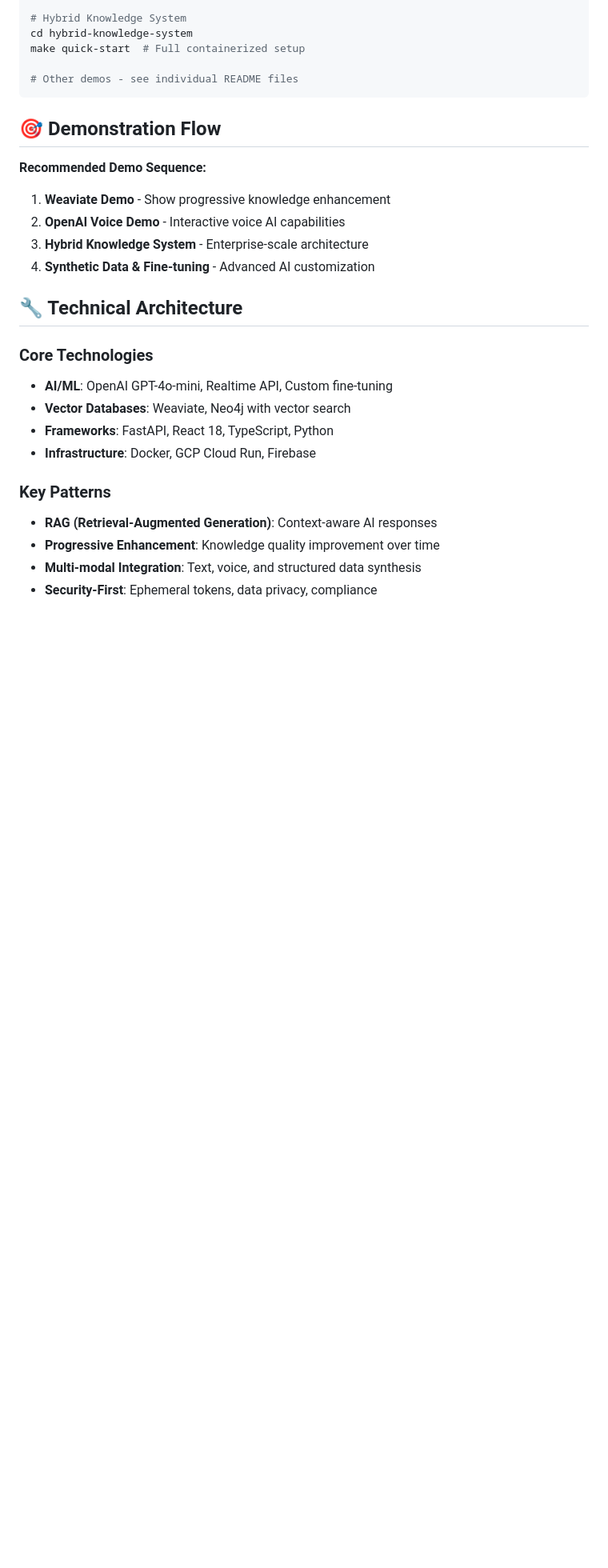
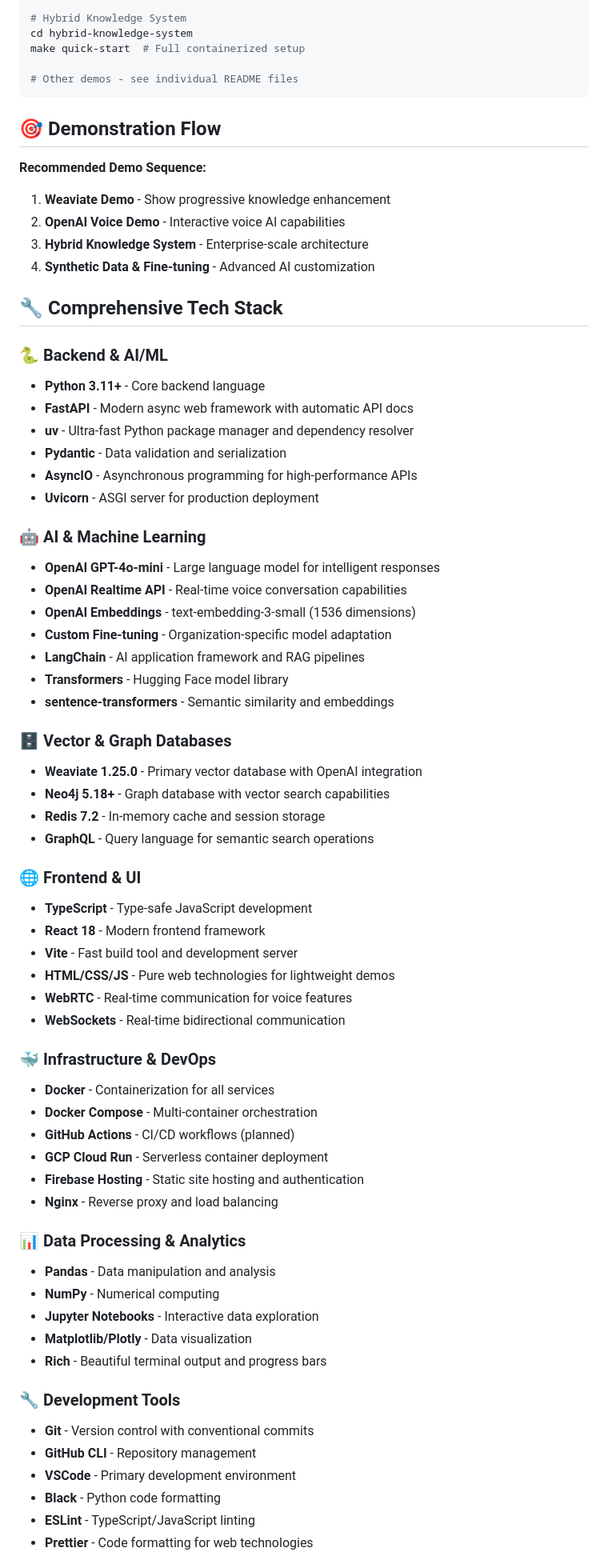
Before and after one commit to kpernyer/tech-europe-hackathon, a Markdown page: README.md, the part around one of its changes. Shown at 80% size. GitHub-like rendering; blank space fills up the shorter version.

```diff
--- a/README.md
+++ b/README.md
@@ -96,16 +110,59 @@ make quick-start  # Full containerized setup
 3. **Hybrid Knowledge System** - Enterprise-scale architecture
 4. **Synthetic Data & Fine-tuning** - Advanced AI customization
 
-## 🔧 Technical Architecture
+## 🔧 Comprehensive Tech Stack
 
-### Core Technologies
-- **AI/ML**: OpenAI GPT-4o-mini, Realtime API, Custom fine-tuning
-- **Vector Databases**: Weaviate, Neo4j with vector search
-- **Frameworks**: FastAPI, React 18, TypeScript, Python
-- **Infrastructure**: Docker, GCP Cloud Run, Firebase
+### 🐍 Backend & AI/ML
+- **Python 3.11+** - Core backend language
+- **FastAPI** - Modern async web framework with automatic API docs
+- **uv** - Ultra-fast Python package manager and dependency resolver
+- **Pydantic** - Data validation and serialization
+- **AsyncIO** - Asynchronous programming for high-performance APIs
+- **Uvicorn** - ASGI server for production deployment
 
-### Key Patterns
-- **RAG (Retrieval-Augmented Generation)**: Context-aware AI responses
-- **Progressive Enhancement**: Knowledge quality improvement over time
-- **Multi-modal Integration**: Text, voice, and structured data synthesis
-- **Security-First**: Ephemeral tokens, data privacy, compliance
+### 🤖 AI & Machine Learning
+- **OpenAI GPT-4o-mini** - Large language model for intelligent responses
+- **OpenAI Realtime API** - Real-time voice conversation capabilities
+- **OpenAI Embeddings** - text-embedding-3-small (1536 dimensions)
+- **Custom Fine-tuning** - Organization-specific model adaptation
+- **LangChain** - AI application framework and RAG pipelines
+- **Transformers** - Hugging Face model library
+- **sentence-transformers** - Semantic similarity and embeddings
+
+### 🗄️ Vector & Graph Databases
+- **Weaviate 1.25.0** - Primary vector database with OpenAI integration
+- **Neo4j 5.18+** - Graph database with vector search capabilities
+- **Redis 7.2** - In-memory cache and session storage
+- **GraphQL** - Query language for semantic search operations
+
+### 🌐 Frontend & UI
+- **TypeScript** - Type-safe JavaScript development
+- **React 18** - Modern frontend framework
+- **Vite** - Fast build tool and development server
+- **HTML/CSS/JS** - Pure web technologies for lightweight demos
+- **WebRTC** - Real-time communication for voice features
+- **WebSockets** - Real-time bidirectional communication
+
+### 🐳 Infrastructure & DevOps
+- **Docker** - Containerization for all services
+- **Docker Compose** - Multi-container orchestration
+- **GitHub Actions** - CI/CD workflows (planned)
+- **GCP Cloud Run** - Serverless container deployment
+- **Firebase Hosting** - Static site hosting and authentication
+- **Nginx** - Reverse proxy and load balancing
+
+### 📊 Data Processing & Analytics
+- **Pandas** - Data manipulation and analysis
+- **NumPy** - Numerical computing
+- **Jupyter Notebooks** - Interactive data exploration
+- **Matplotlib/Plotly** - Data visualization
+- **Rich** - Beautiful terminal output and progress bars
+
+### 🔧 Development Tools
+- **Git** - Version control with conventional commits
+- **GitHub CLI** - Repository management
+- **VSCode** - Primary development environment
+- **Black** - Python code formatting
+- **ESLint** - TypeScript/JavaScript linting
+- **Prettier** - Code formatting for web technologies
+
```
Also changed, not shown: other parts of README.md (+54 -11 lines).
